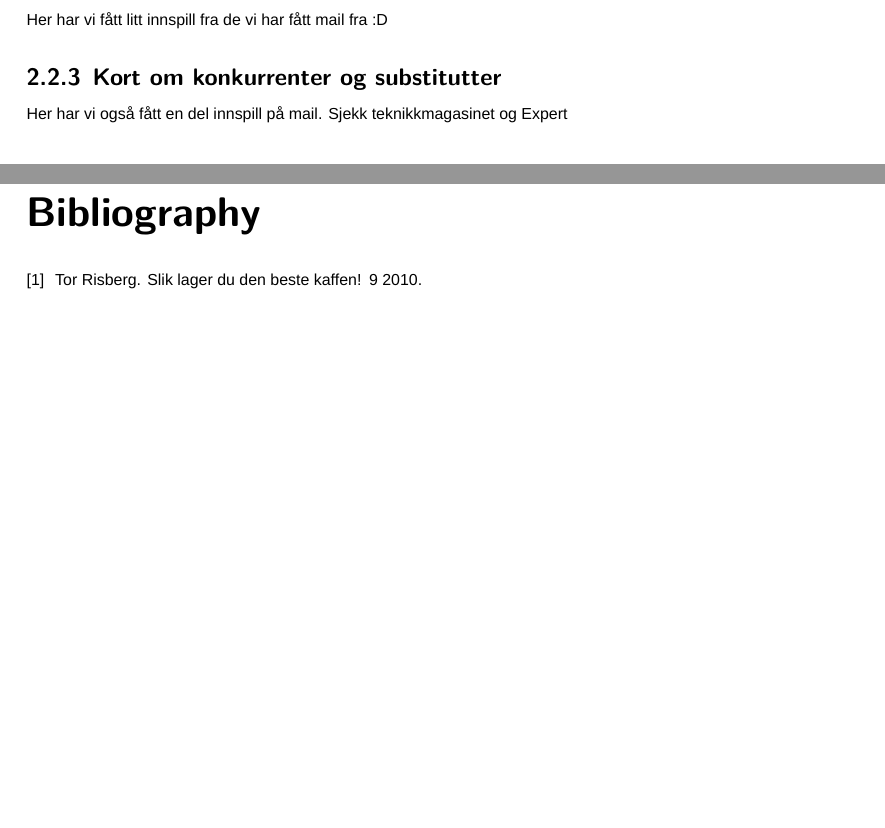
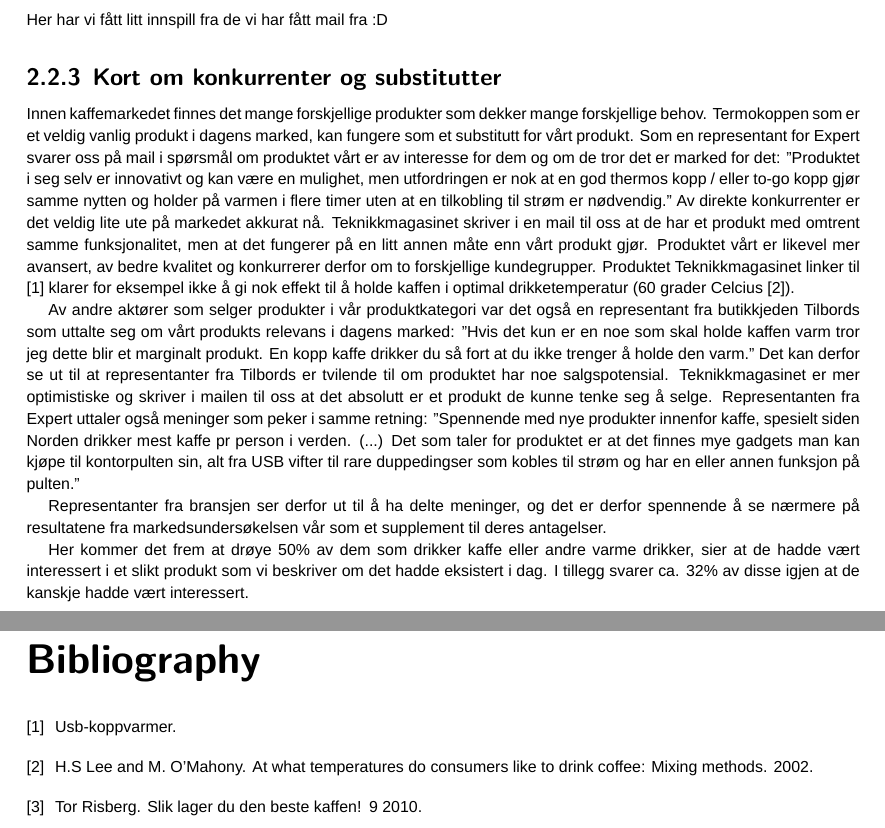
Before and after one commit to JonasAD/TeknologiledelseOving1, a LaTeX document (Rapport Tekonologiledelse/main.tex, which reads Rapport Tekonologiledelse/content/oppgave2.tex): two parts of pages 5 and 7 of 7 before the commit and two parts of pages 5 and 8 of 8 after it, joined at a grey line, cut so that both start at the same text, the shorter picture padded with empty space. Compiled offline with XeLaTeX; a missing font is replaced by an installed copy or a similar font.

Commit message:
Fiksa avsnitt om konkurrenter og substitutter

```diff
--- a/Rapport Tekonologiledelse/content/oppgave2.tex
+++ b/Rapport Tekonologiledelse/content/oppgave2.tex
@@ -34,7 +34,15 @@ Vi ser for oss at dette produktet appelerer i høyest grad til personer som er g
 \subsection{Kort om inngangsbarrierer}
 Her har vi fått litt innspill fra de vi har fått mail fra :D
 \subsection{Kort om konkurrenter og substitutter}
-Her har vi også fått en del innspill på mail. Sjekk teknikkmagasinet og Expert
+Innen kaffemarkedet finnes det mange forskjellige produkter som dekker mange forskjellige behov. Termokoppen som er et veldig vanlig produkt i dagens marked, kan fungere som et substitutt for vårt produkt. Som en representant for Expert svarer oss på mail i spørsmål om produktet vårt er av interesse for dem og om de tror det er marked for det: "Produktet i seg selv er innovativt og kan være en mulighet, men utfordringen er nok at en god thermos kopp / eller to-go kopp gjør samme nytten og holder på varmen i flere timer uten at en tilkobling til strøm er nødvendig." Av direkte konkurrenter er det veldig lite ute på markedet akkurat nå. Teknikkmagasinet skriver i en mail til oss at de har et produkt med omtrent samme funksjonalitet, men at det fungerer på en litt annen måte enn vårt produkt gjør. Produktet vårt er likevel mer avansert, av bedre kvalitet og konkurrerer derfor om to forskjellige kundegrupper. Produktet Teknikkmagasinet linker til \cite{tmprod} klarer for eksempel ikke å gi nok effekt til å holde kaffen i optimal drikketemperatur (60 grader Celcius \cite{optimaldrikketemperatur}).
+
+Av andre aktører som selger produkter i vår produktkategori var det også en representant fra butikkjeden Tilbords som uttalte seg om vårt produkts relevans i dagens marked: "Hvis det kun er en noe som skal holde kaffen varm tror jeg dette blir et marginalt produkt. En kopp kaffe drikker du så fort at du ikke trenger å holde den varm." Det kan derfor se ut til at representanter fra Tilbords er tvilende til om produktet har noe salgspotensial. Teknikkmagasinet er mer optimistiske og skriver i mailen til oss at det absolutt er et produkt de kunne tenke seg å selge. Representanten fra Expert uttaler også meninger som peker i samme retning: "Spennende med nye produkter innenfor kaffe, spesielt siden Norden drikker mest kaffe pr person i verden. (...) Det som taler for produktet er at det finnes mye gadgets man kan kjøpe til kontorpulten sin, alt fra USB vifter til rare duppedingser som kobles til strøm og har en eller annen funksjon på pulten."
+
+Representanter fra bransjen ser derfor ut til å ha delte meninger, og det er derfor spennende å se nærmere på resultatene fra markedsundersøkelsen vår som et supplement til deres antagelser.
+
+Her kommer det frem at drøye 50\% av dem som drikker kaffe eller andre varme drikker, sier at de hadde vært interessert i et slikt produkt som vi beskriver om det hadde eksistert i dag. I tillegg svarer ca. 32\% av disse igjen at de kanskje hadde vært interessert.
+
+
 
 \section{Om organisering og økonomisk potensial}
 
```
Also changed, not shown: Rapport Tekonologiledelse/references.bib (+5 -0 lines), Rapport Tekonologiledelse/main.pdf, 3 other files.
